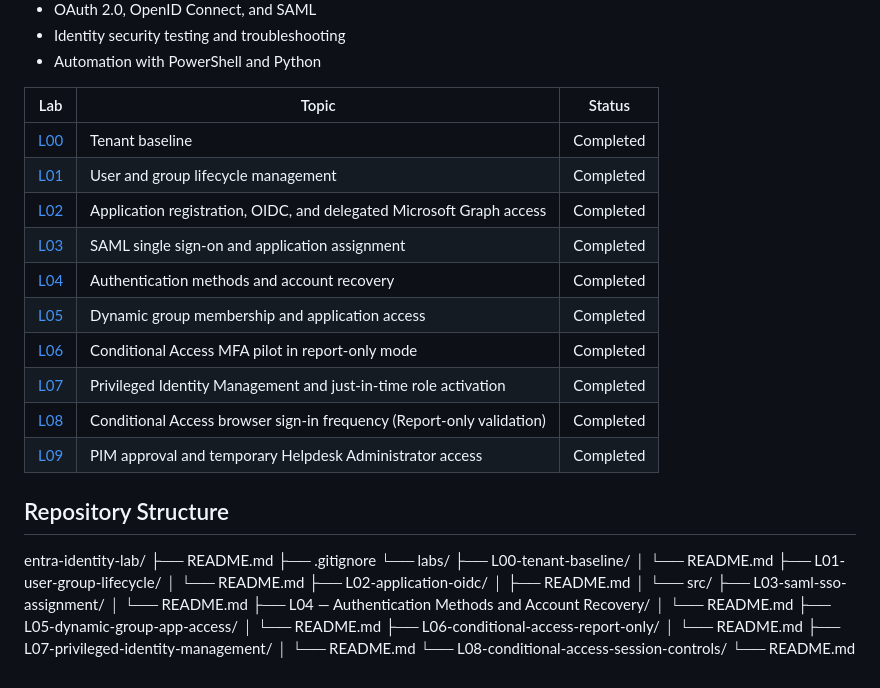
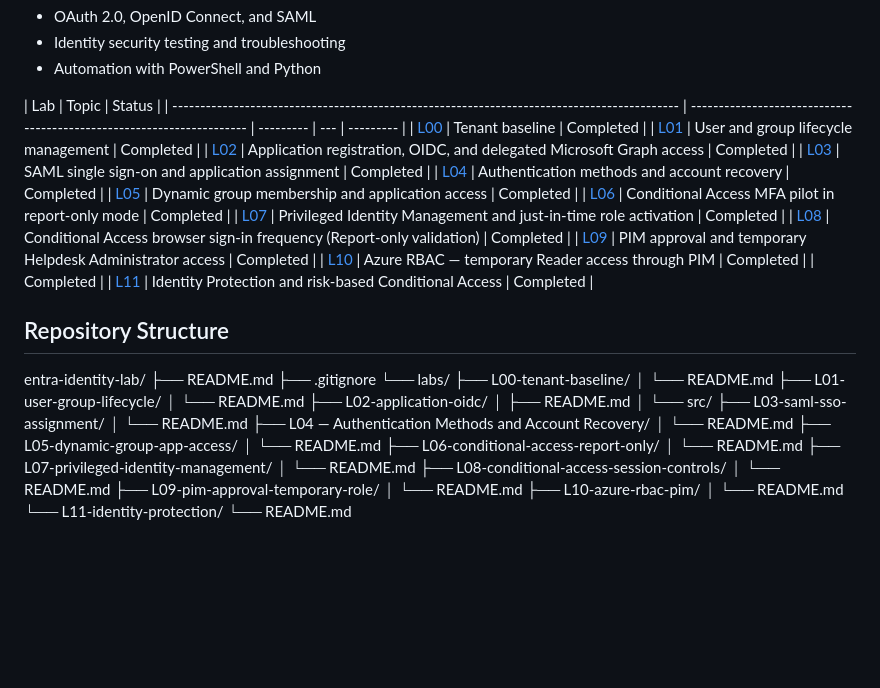
Before and after one commit to clausbv/entra-identity-lab, a Markdown page: README.md, the part around the change. Drawn GitHub-style; blank space fills up the shorter version.

Commit message:
Document L10 Azure RBAC PIM and L11 Identity Protection

```diff
--- a/README.md
+++ b/README.md
@@ -18,7 +18,7 @@ This project documents practical experience with:
 - Automation with PowerShell and Python
 
 | Lab                                                                                         | Topic                                                                 | Status    |
-| ------------------------------------------------------------------------------------------- | --------------------------------------------------------------------- | --------- |
+| ------------------------------------------------------------------------------------------- | --------------------------------------------------------------------- | --------- | --- | --------- |
 | [L00](labs/L00-tenant-baseline/README.md)                                                   | Tenant baseline                                                       | Completed |
 | [L01](labs/L01-user-group-lifecycle/README.md)                                              | User and group lifecycle management                                   | Completed |
 | [L02](labs/L02-application-oidc/README.md)                                                  | Application registration, OIDC, and delegated Microsoft Graph access  | Completed |
@@ -29,6 +29,8 @@ This project documents practical experience with:
 | [L07](labs/L07-privileged-identity-management/README.md)                                    | Privileged Identity Management and just-in-time role activation       | Completed |
 | [L08](labs/L08-conditional-access-session-controls/README.md)                               | Conditional Access browser sign-in frequency (Report-only validation) | Completed |
 | [L09](labs/L09-pim-approval-temporary-role/README.md)                                       | PIM approval and temporary Helpdesk Administrator access              | Completed |
+| [L10](<labs/L10 — Azure Reader through PIM/README.md>)                                      | Azure RBAC — temporary Reader access through PIM                      | Completed |     | Completed |
+| [L11](labs/L11-identity-protection/README.md)                                               | Identity Protection and risk-based Conditional Access                 | Completed |
 
 ## Repository Structure
 
@@ -53,5 +55,11 @@ entra-identity-lab/
 │ └── README.md
 ├── L07-privileged-identity-management/
 │ └── README.md
-└── L08-conditional-access-session-controls/
+├── L08-conditional-access-session-controls/
+│ └── README.md
+├── L09-pim-approval-temporary-role/
+│ └── README.md
+├── L10-azure-rbac-pim/
+│ └── README.md
+└── L11-identity-protection/
 └── README.md
```
Also changed, not shown: labs/L10 — Azure Reader through PIM/README.md (added, +78 -0 lines), labs/L11-identity-protection/README.md (added, +78 -0 lines).
